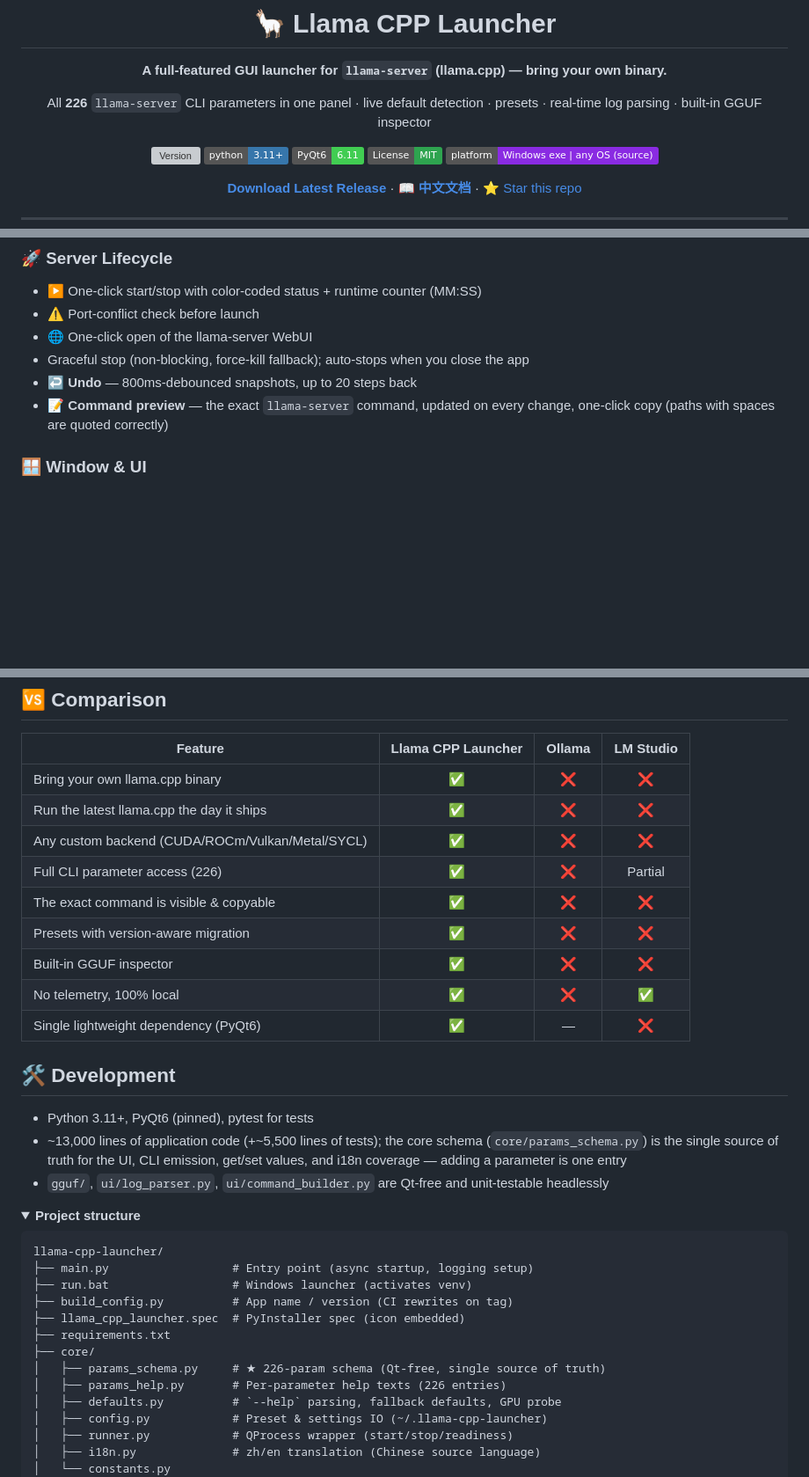
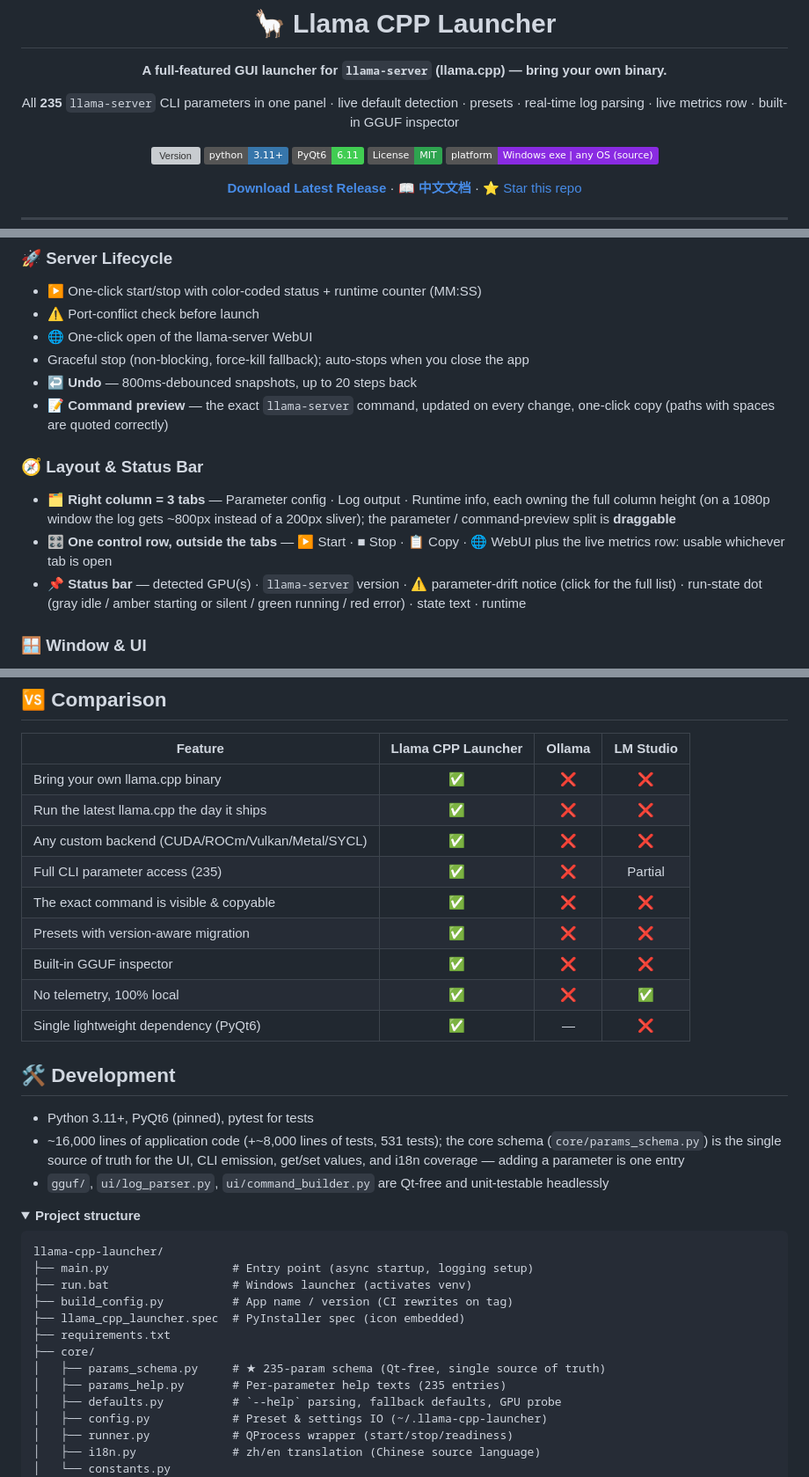
Before and after one commit to Mars-Albert/llama-cpp-launcher, a Markdown page: README.md, 3 parts joined by grey strips. Shown at 88% size. Rendered like a GitHub page; folded sections open; badges without logos; blank space fills up the shorter version; grey boxes are pictures that could not be loaded.

```diff
--- a/README.md
+++ b/README.md
@@ -6,7 +6,7 @@
 
 **A full-featured GUI launcher for `llama-server` (llama.cpp) — bring your own binary.**
 
-All **226** `llama-server` CLI parameters in one panel · live default detection · presets · real-time log parsing · built-in GGUF inspector
+All **235** `llama-server` CLI parameters in one panel · live default detection · presets · real-time log parsing · live metrics row · built-in GGUF inspector
 
 [![Version](https://img.shields.io/github/v/release/Mars-Albert/llama-cpp-launcher?label=version)](https://github.com/Mars-Albert/llama-cpp-launcher/releases/latest)
 [![Python](https://img.shields.io/badge/python-3.11%2B-3776ab)](https://www.python.org/)
@@ -218,6 +240,14 @@ A built-in binary inspector (no weights loaded, pure-stdlib parser):
 - ↩️ **Undo** — 800ms-debounced snapshots, up to 20 steps back
 - 📝 **Command preview** — the exact `llama-server` command, updated on every change, one-click copy (paths with spaces are quoted correctly)
 
+<a id="layout"></a>
+
+### 🧭 Layout & Status Bar
+
+- 🗂 **Right column = 3 tabs** — Parameter config · Log output · Runtime info, each owning the full column height (on a 1080p window the log gets ~800px instead of a 200px sliver); the parameter / command-preview split is **draggable**
+- 🎛 **One control row, outside the tabs** — ▶ Start · ■ Stop · 📋 Copy · 🌐 WebUI plus the live metrics row: usable whichever tab is open
+- 📌 **Status bar** — detected GPU(s) · `llama-server` version · ⚠ parameter-drift notice (click for the full list) · run-state dot (gray idle / amber starting or silent / green running / red error) · state text · runtime
+
 <a id="window-ui"></a>
 
 ### 🪟 Window & UI
@@ -244,7 +274,7 @@ A built-in binary inspector (no weights loaded, pure-stdlib parser):
 | Bring your own llama.cpp binary | ✅ | ❌ | ❌ |
 | Run the latest llama.cpp the day it ships | ✅ | ❌ | ❌ |
 | Any custom backend (CUDA/ROCm/Vulkan/Metal/SYCL) | ✅ | ❌ | ❌ |
-| Full CLI parameter access (226) | ✅ | ❌ | Partial |
+| Full CLI parameter access (235) | ✅ | ❌ | Partial |
 | The exact command is visible & copyable | ✅ | ❌ | ❌ |
 | Presets with version-aware migration | ✅ | ❌ | ❌ |
 | Built-in GGUF inspector | ✅ | ❌ | ❌ |
@@ -256,7 +286,7 @@ A built-in binary inspector (no weights loaded, pure-stdlib parser):
 ## 🛠️ Development
 
 - Python 3.11+, PyQt6 (pinned), pytest for tests
-- ~13,000 lines of application code (+~5,500 lines of tests); the core schema (`core/params_schema.py`) is the single source of truth for the UI, CLI emission, get/set values, and i18n coverage — adding a parameter is one entry
+- ~16,000 lines of application code (+~8,000 lines of tests, 531 tests); the core schema (`core/params_schema.py`) is the single source of truth for the UI, CLI emission, get/set values, and i18n coverage — adding a parameter is one entry
 - `gguf/`, `ui/log_parser.py`, `ui/command_builder.py` are Qt-free and unit-testable headlessly
 
 <details>
@@ -270,8 +300,8 @@ llama-cpp-launcher/
 ├── llama_cpp_launcher.spec  # PyInstaller spec (icon embedded)
 ├── requirements.txt
 ├── core/
-│   ├── params_schema.py     # ★ 226-param schema (Qt-free, single source of truth)
-│   ├── params_help.py       # Per-parameter help texts (226 entries)
+│   ├── params_schema.py     # ★ 235-param schema (Qt-free, single source of truth)
+│   ├── params_help.py       # Per-parameter help texts (235 entries)
 │   ├── defaults.py          # `--help` parsing, fallback defaults, GPU probe
 │   ├── config.py            # Preset & settings IO (~/.llama-cpp-launcher)
 │   ├── runner.py            # QProcess wrapper (start/stop/readiness)
```
Also changed, not shown: other parts of README.md (+29 -5 lines), README_zh.md (+42 -10 lines), cn.png, cn_light.png, en.png, en_light.png, 3 other files.
